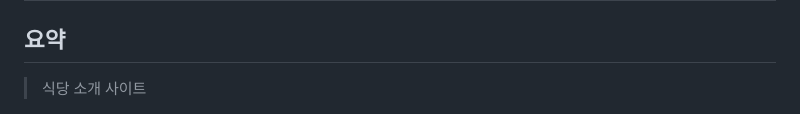
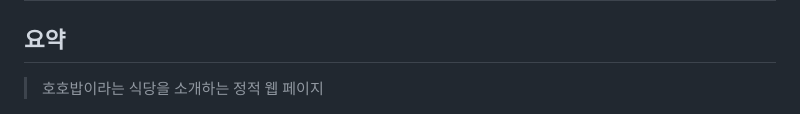
Before and after one commit to hhejo/hohobob, a Markdown page: README.md, the part around the change. GitHub-like rendering.

Commit message:
feat: update README

```diff
--- a/README.md
+++ b/README.md
@@ -2,7 +2,7 @@
 
 ## 요약
 
-> 식당 소개 사이트
+> 호호밥이라는 식당을 소개하는 정적 웹 페이지
 
 ![호호밥 (HoHoBoB)](./assets/00-hohobob.png)
 
```
